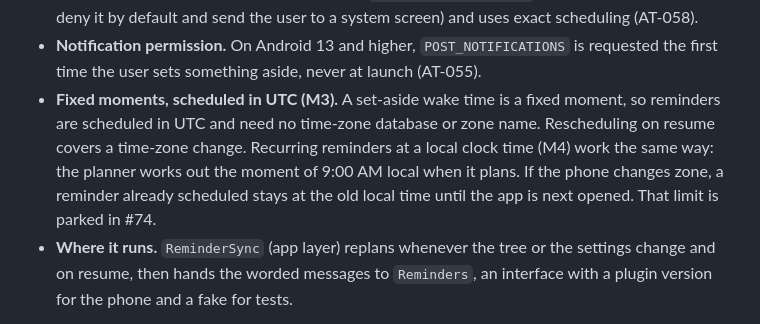
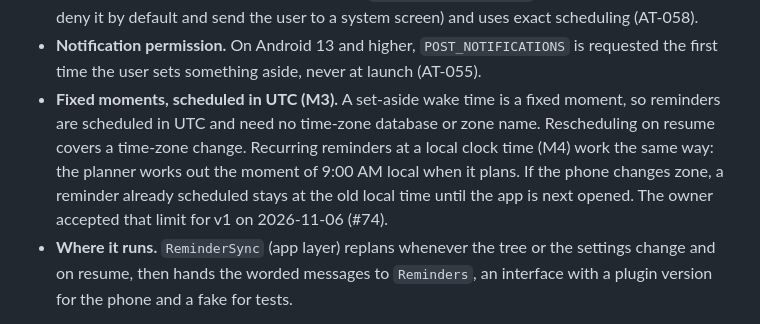
Before and after one commit to FINUSAM/SAHAI, a Markdown page: docs/tech-plan/README.md, the part around the change. Rendered like a GitHub page.

Commit message:
docs: record the accepted time-zone limit and link the late-reminder issue
Co-Authored-By: Claude Opus 5.5 <noreply@anthropic.com>

```diff
--- a/docs/tech-plan/README.md
+++ b/docs/tech-plan/README.md
@@ -214,7 +214,7 @@ The approach is to **plan notifications ahead of time with the engine, and resch
 - **Horizon.** The plan covers the next **60 days**, capped at **100 scheduled notifications**. Android allows 500 alarms per app. If the app isn't opened for over 60 days, later reminders aren't scheduled. This is listed as risk R4.
 - **Inexact by default.** Reminders may arrive a few minutes late (PRD 7). With "Exact reminders" on, the app asks for Android's alarm permission (`SCHEDULE_EXACT_ALARM`; Android 14 and higher deny it by default and send the user to a system screen) and uses exact scheduling (AT-058).
 - **Notification permission.** On Android 13 and higher, `POST_NOTIFICATIONS` is requested the first time the user sets something aside, never at launch (AT-055).
-- **Fixed moments, scheduled in UTC (M3).** A set-aside wake time is a fixed moment, so reminders are scheduled in UTC and need no time-zone database or zone name. Rescheduling on resume covers a time-zone change. Recurring reminders at a local clock time (M4) work the same way: the planner works out the moment of 9:00 AM local when it plans. If the phone changes zone, a reminder already scheduled stays at the old local time until the app is next opened. That limit is parked in #74.
+- **Fixed moments, scheduled in UTC (M3).** A set-aside wake time is a fixed moment, so reminders are scheduled in UTC and need no time-zone database or zone name. Rescheduling on resume covers a time-zone change. Recurring reminders at a local clock time (M4) work the same way: the planner works out the moment of 9:00 AM local when it plans. If the phone changes zone, a reminder already scheduled stays at the old local time until the app is next opened. The owner accepted that limit for v1 on 2026-11-06 (#74).
 - **Where it runs.** `ReminderSync` (app layer) replans whenever the tree or the settings change and on resume, then hands the worded messages to `Reminders`, an interface with a plugin version for the phone and a fake for tests.
 
 **Packages:** `flutter_local_notifications` (schedule, group, boot restore, exact alarms) and `timezone` (the scheduling type the plugin requires). `flutter_timezone` was dropped on 2026-11-05 because UTC scheduling doesn't need the zone name. The plugin needs Java 8+ library desugaring (`desugar_jdk_libs` 2.1.4, a build-time Android library, approved 2026-11-05).
```
Also changed, not shown: docs/plans/0006-m4-recurring.md (+2 -2 lines).
